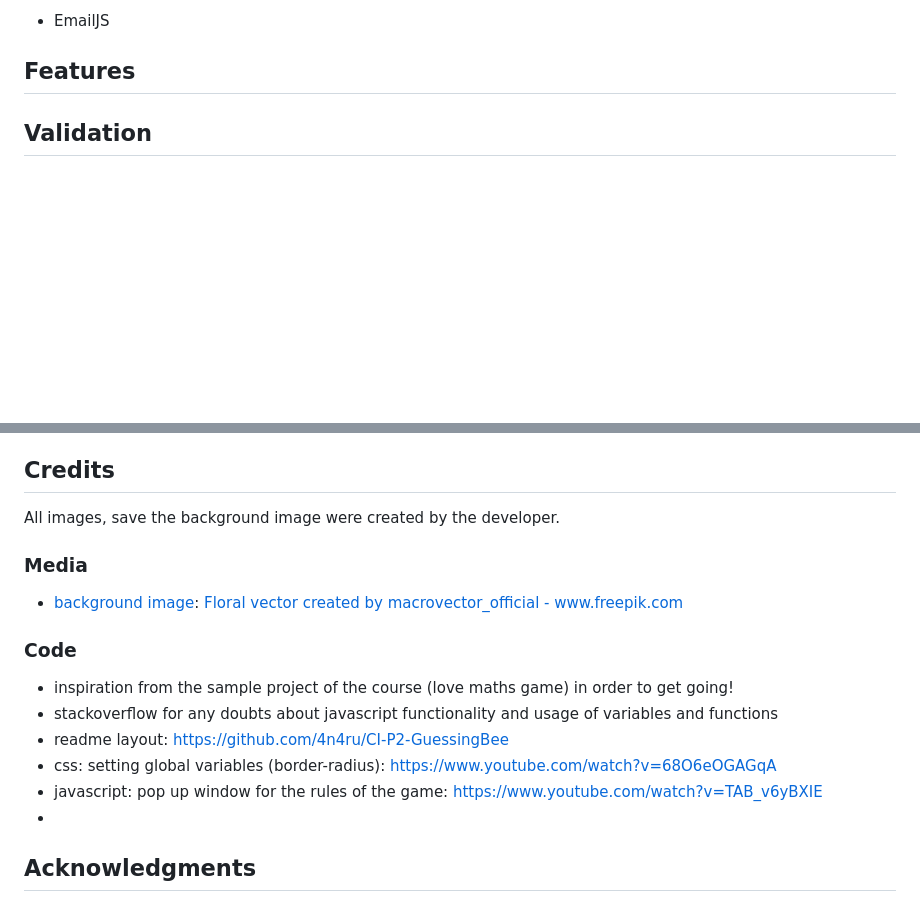
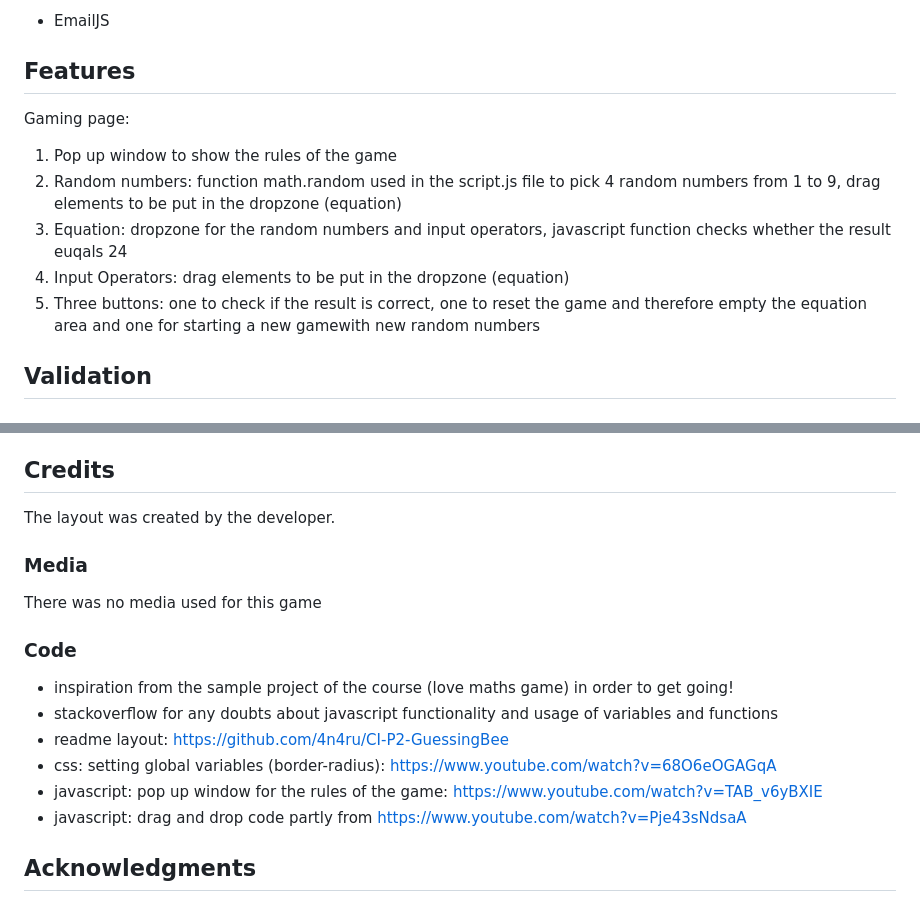
Before and after one commit to ellikarg/firstevergame, a Markdown page: README.md, 2 parts joined by grey strips. GitHub-like rendering; blank space fills up the shorter version.

```diff
--- a/README.md
+++ b/README.md
@@ -135,7 +135,12 @@ The page is structured in a user-friendly way and has only one main page, which
 - EmailJS
 
 ## Features
-
+Gaming page:
+1. Pop up window to show the rules of the game
+2. Random numbers: function math.random used in the script.js file to pick 4 random numbers from 1 to 9, drag elements to be put in the dropzone (equation)
+3. Equation: dropzone for the random numbers and input operators, javascript function checks whether the result euqals 24
+4. Input Operators: drag elements to be put in the dropzone (equation)
+5. Three buttons: one to check if the result is correct, one to reset the game and therefore empty the equation area and one for starting a new gamewith new random numbers
 
 ## Validation
 
@@ -340,10 +345,10 @@ You can clone the repository by following these steps:
 6. In JavaScript create a function that listens to a submit event and then initializes the SDK with your user id (emailjs.init('YOUR_USER_ID');) and submits the form (emailjs.sendForm('contact_service', 'contact_form', this);)
 
 ## Credits
-All images, save the background image were created by the developer.
+The layout was created by the developer.
 
 ### Media
-- [background image]('assets/images/background.jpg'): <a href='https://www.freepik.com/free-photos-vectors/floral'>Floral vector created by macrovector_official - www.freepik.com</a>
+There was no media used for this game
 
 ### Code
 - inspiration from the sample project of the course (love maths game) in order to get going!
@@ -351,6 +356,6 @@ All images, save the background image were created by the developer.
 - readme layout: https://github.com/4n4ru/CI-P2-GuessingBee
 - css: setting global variables (border-radius): https://www.youtube.com/watch?v=68O6eOGAGqA
 - javascript: pop up window for the rules of the game: https://www.youtube.com/watch?v=TAB_v6yBXIE
--
+- javascript: drag and drop code partly from https://www.youtube.com/watch?v=Pje43sNdsaA
 
 ## Acknowledgments
```
